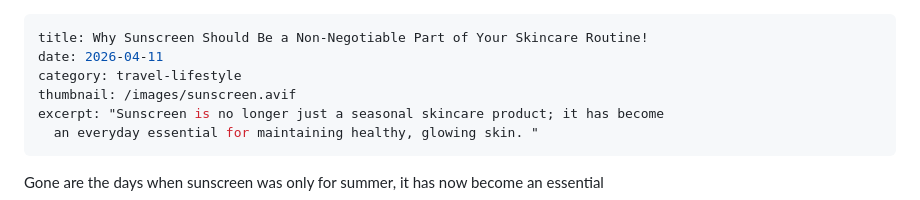
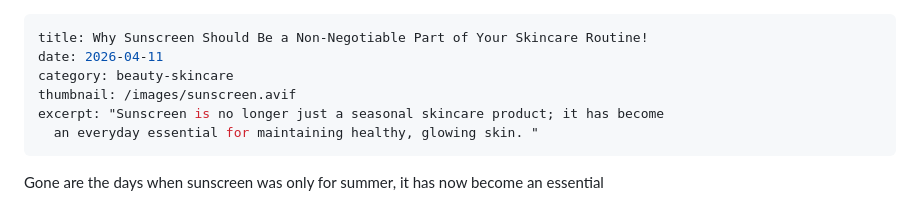
Before and after one commit to Anomwarbhuvan/Renu-Solanki-Portfolio, a Markdown page: src/blogs/why-sunscreen-should-be-a-non-negotiable-part-of-your-skincare-routine.md, the part around the change. Drawn GitHub-style.

Commit message:
Update Blogs “why-sunscreen-should-be-a-non-negotiable-part-of-your-skincare-routine”

```diff
--- a/src/blogs/why-sunscreen-should-be-a-non-negotiable-part-of-your-skincare-routine.md
+++ b/src/blogs/why-sunscreen-should-be-a-non-negotiable-part-of-your-skincare-routine.md
@@ -1,7 +1,7 @@
 ---
 title: Why Sunscreen Should Be a Non-Negotiable Part of Your Skincare Routine!
 date: 2026-04-11
-category: travel-lifestyle
+category: beauty-skincare
 thumbnail: /images/sunscreen.avif
 excerpt: "Sunscreen is no longer just a seasonal skincare product; it has become
   an everyday essential for maintaining healthy, glowing skin. "
```
